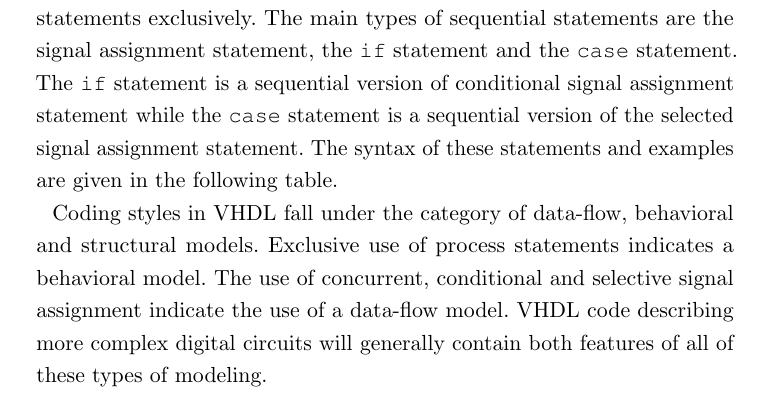
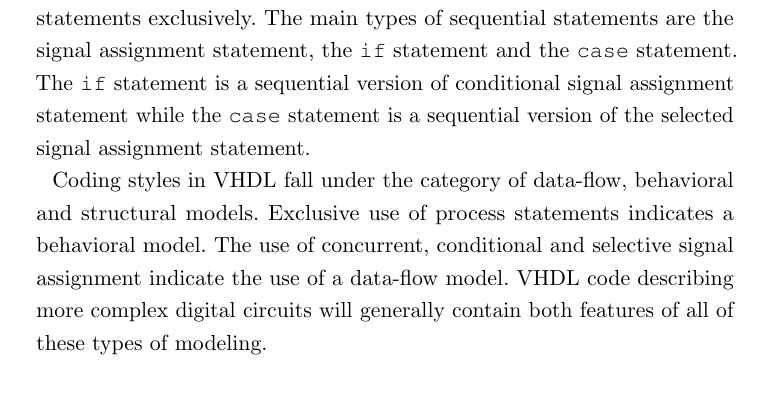
Before and after one commit to fabriziotappero/Free-Range-VHDL-book, a LaTeX thesis (master.tex, which reads chapter6.tex): part of page 88 of 192, cut so that both start at the same text. Compiled offline with pdfLaTeX.

Commit message:
don't refer to a following table if there isn't a following table ;)

```diff
--- a/chapter6.tex
+++ b/chapter6.tex
@@ -171,7 +171,7 @@ VHDL is a language used to design, test and implement digital circuits. The basi
 
 The VHDL architecture is made of statements that describe the behavior of the digital circuit. Because this is a hardware description language, statements in VHDL are primarily considered to execute concurrently. The idea of concurrency is one of the main themes of VHDL as one would expect since a digital circuit can be modeled as a set of logic gates that operate concurrently.
 
-The main concurrent statement types in VHDL are the concurrent signal assignment statement, the conditional signal assignment statement, the selected signal assignment statement and the process statement. The process statement is a concurrent statement which is constituted of sequential statements exclusively. The main types of sequential statements are the signal assignment statement, the  \texttt{if} statement and the  \texttt{case} statement. The  \texttt{if} statement is a sequential version of conditional signal assignment statement while the  \texttt{case} statement is a sequential version of the selected signal assignment statement. The syntax of these statements and examples are given in the following table.
+The main concurrent statement types in VHDL are the concurrent signal assignment statement, the conditional signal assignment statement, the selected signal assignment statement and the process statement. The process statement is a concurrent statement which is constituted of sequential statements exclusively. The main types of sequential statements are the signal assignment statement, the  \texttt{if} statement and the  \texttt{case} statement. The  \texttt{if} statement is a sequential version of conditional signal assignment statement while the  \texttt{case} statement is a sequential version of the selected signal assignment statement.
 
 Coding styles in VHDL fall under the category of data-flow, behavioral and structural models. Exclusive use of process statements indicates a   behavioral model. The use of concurrent, conditional and selective signal assignment indicate the use of a data-flow model. VHDL code describing more complex digital circuits will generally contain both features of all of these types of modeling.
 
```
